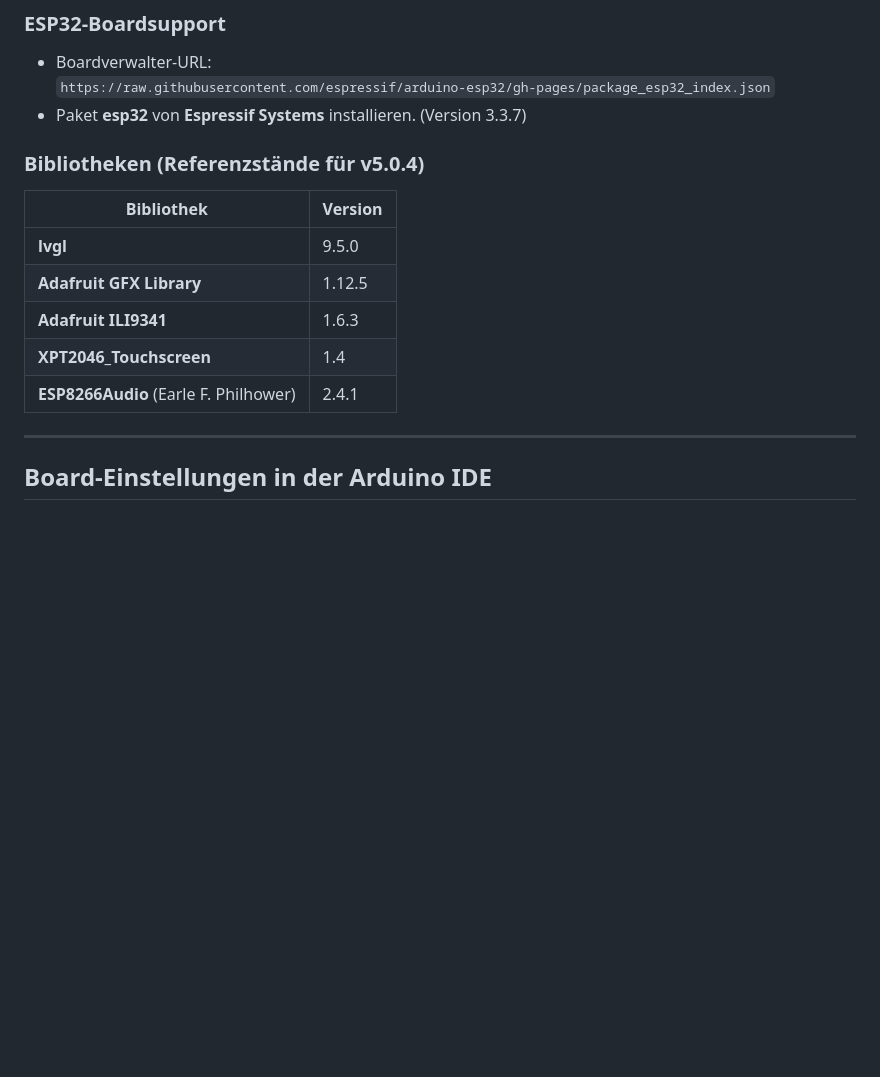
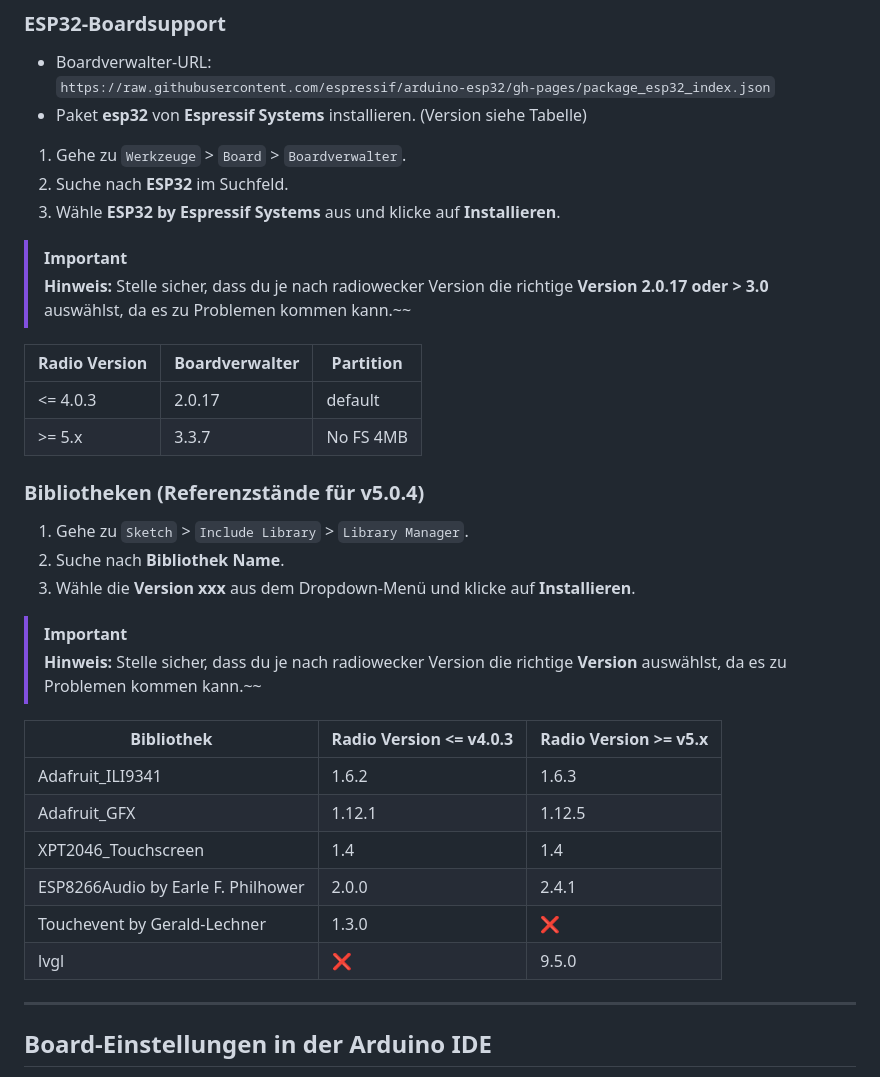
Before and after one commit to beabel/radiowecker, a Markdown page: README.md, the part around the change. GitHub-like rendering; blank space fills up the shorter version.

Commit message:
Revise ESP32 installation steps and library versions
Updated installation instructions and library versions in README.

```diff
--- a/README.md
+++ b/README.md
@@ -77,17 +77,37 @@ Wenn du von einem **älteren Stand** migrierst: Sketch komplett ersetzen, Biblio
 
 - Boardverwalter-URL:
   `https://raw.githubusercontent.com/espressif/arduino-esp32/gh-pages/package_esp32_index.json`
-- Paket **esp32** von **Espressif Systems** installieren. (Version 3.3.7)
+- Paket **esp32** von **Espressif Systems** installieren. (Version siehe Tabelle)
+
+1. Gehe zu `Werkzeuge` > `Board` > `Boardverwalter`.
+2. Suche nach **ESP32** im Suchfeld.
+3. Wähle **ESP32 by Espressif Systems** aus und klicke auf **Installieren**.
+
+> [!IMPORTANT]
+> **Hinweis:** Stelle sicher, dass du je nach radiowecker Version die richtige **Version 2.0.17 oder > 3.0** auswählst, da es zu Problemen kommen kann.~~
+
+|Radio Version|Boardverwalter|Partition|
+| ------------- | ------------- | ------------- |
+|<= 4.0.3|2.0.17|default|
+|>= 5.x|3.3.7|No FS 4MB|
 
 ### Bibliotheken (Referenzstände für v5.0.4)
 
-| Bibliothek | Version |
-|------------|---------|
-| **lvgl** | 9.5.0 |
-| **Adafruit GFX Library** | 1.12.5 |
-| **Adafruit ILI9341** | 1.6.3 |
-| **XPT2046_Touchscreen** | 1.4 |
-| **ESP8266Audio** (Earle F. Philhower) | 2.4.1 |
+1. Gehe zu `Sketch` > `Include Library` > `Library Manager`.
+2. Suche nach **Bibliothek Name**.
+3. Wähle die **Version xxx** aus dem Dropdown-Menü und klicke auf **Installieren**.
+
+> [!IMPORTANT]
+> **Hinweis:** Stelle sicher, dass du je nach radiowecker Version die richtige **Version** auswählst, da es zu Problemen kommen kann.~~
+
+| Bibliothek |Radio Version <= v4.0.3 |Radio Version >= v5.x |
+|------------|-----------|--------|
+| Adafruit_ILI9341 | 1.6.2 | 1.6.3 |
+| Adafruit_GFX | 1.12.1 | 1.12.5 |
+| XPT2046_Touchscreen | 1.4 | 1.4 |
+| ESP8266Audio by Earle F. Philhower | 2.0.0 | 2.4.1 |
+| Touchevent by Gerald-Lechner | 1.3.0 | :x: |
+| lvgl | :x: | 9.5.0 |
 
 ---
 
```
